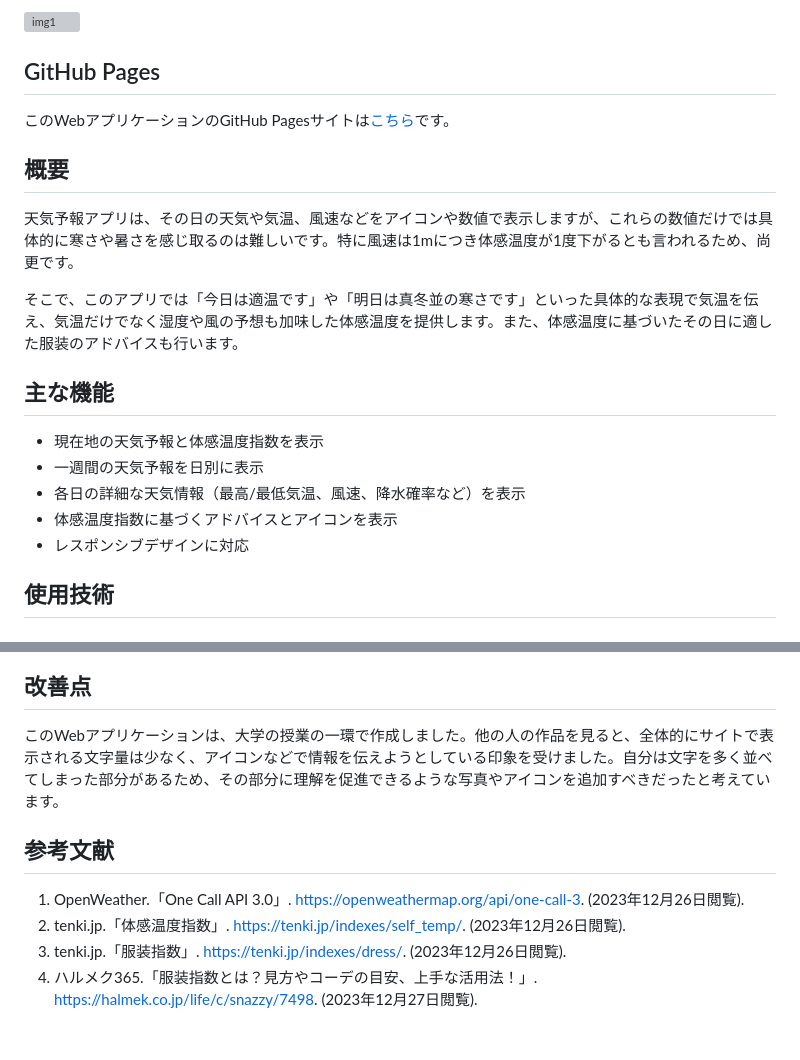
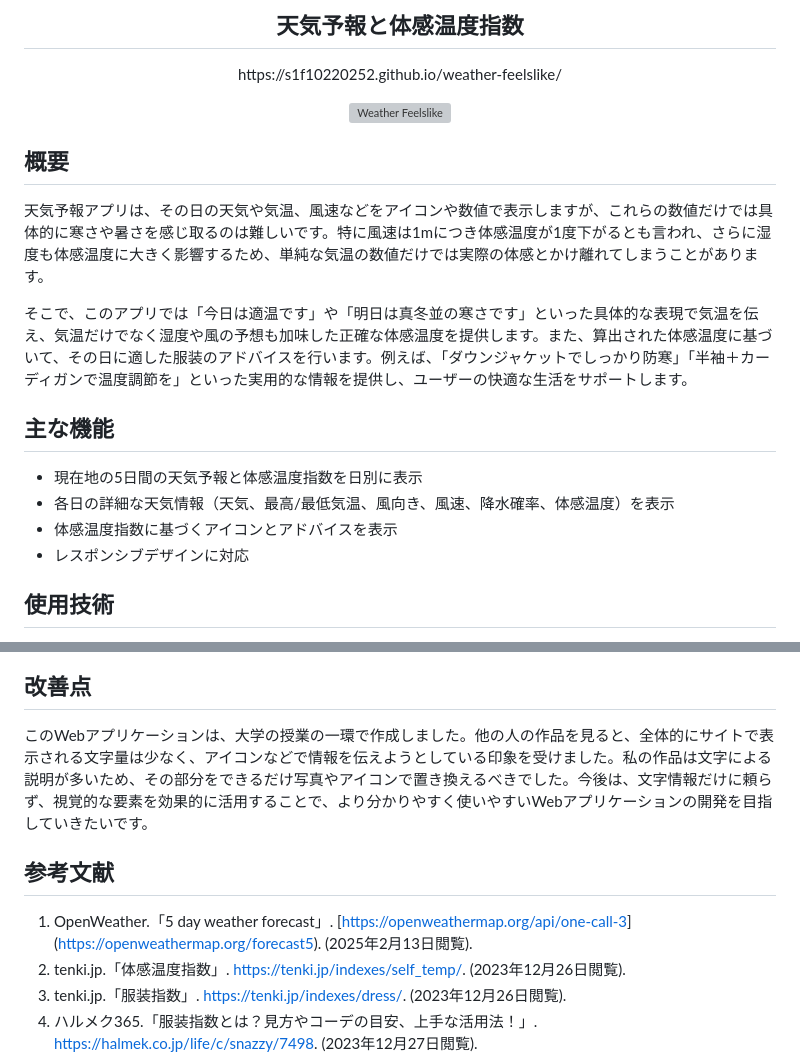
Before and after one commit to s1f10220252/weather-feelslike, a Markdown page: README.md, 2 parts joined by grey strips. Drawn GitHub-style; blank space fills up the shorter version; grey boxes are pictures that could not be loaded.

Commit message:
Update README.md to reflect API changes

```diff
--- a/README.md
+++ b/README.md
@@ -1,20 +1,20 @@
-![img1](/readme_img/img%20(1).png)
+<div align="center">
+  <h2>天気予報と体感温度指数</h2>
+  <p>https://s1f10220252.github.io/weather-feelslike/</p>
 
-## GitHub Pages
-
-このWebアプリケーションのGitHub Pagesサイトは[こちら](https://s1f10220252.github.io/weather-feelslike/)です。
+  <img src="https://github.com/user-attachments/assets/bbf3095f-01cf-4a93-8428-4d654023174d" alt="Weather Feelslike">
+</div>
 
 ## 概要
 
-天気予報アプリは、その日の天気や気温、風速などをアイコンや数値で表示しますが、これらの数値だけでは具体的に寒さや暑さを感じ取るのは難しいです。特に風速は1mにつき体感温度が1度下がるとも言われるため、尚更です。
+天気予報アプリは、その日の天気や気温、風速などをアイコンや数値で表示しますが、これらの数値だけでは具体的に寒さや暑さを感じ取るのは難しいです。特に風速は1mにつき体感温度が1度下がるとも言われ、さらに湿度も体感温度に大きく影響するため、単純な気温の数値だけでは実際の体感とかけ離れてしまうことがあります。
 
-そこで、このアプリでは「今日は適温です」や「明日は真冬並の寒さです」といった具体的な表現で気温を伝え、気温だけでなく湿度や風の予想も加味した体感温度を提供します。また、体感温度に基づいたその日に適した服装のアドバイスも行います。
+そこで、このアプリでは「今日は適温です」や「明日は真冬並の寒さです」といった具体的な表現で気温を伝え、気温だけでなく湿度や風の予想も加味した正確な体感温度を提供します。また、算出された体感温度に基づいて、その日に適した服装のアドバイスを行います。例えば、「ダウンジャケットでしっかり防寒」「半袖＋カーディガンで温度調節を」といった実用的な情報を提供し、ユーザーの快適な生活をサポートします。
 
 ## 主な機能
-- 現在地の天気予報と体感温度指数を表示
-- 一週間の天気予報を日別に表示
-- 各日の詳細な天気情報（最高/最低気温、風速、降水確率など）を表示
-- 体感温度指数に基づくアドバイスとアイコンを表示
+- 現在地の5日間の天気予報と体感温度指数を日別に表示
+- 各日の詳細な天気情報（天気、最高/最低気温、風向き、風速、降水確率、体感温度）を表示
+- 体感温度指数に基づくアイコンとアドバイスを表示
 - レスポンシブデザインに対応
 
 ## 使用技術
@@ -40,10 +30,10 @@
 
 ## 改善点
-このWebアプリケーションは、大学の授業の一環で作成しました。他の人の作品を見ると、全体的にサイトで表示される文字量は少なく、アイコンなどで情報を伝えようとしている印象を受けました。自分は文字を多く並べてしまった部分があるため、その部分に理解を促進できるような写真やアイコンを追加すべきだったと考えています。
+このWebアプリケーションは、大学の授業の一環で作成しました。他の人の作品を見ると、全体的にサイトで表示される文字量は少なく、アイコンなどで情報を伝えようとしている印象を受けました。私の作品は文字による説明が多いため、その部分をできるだけ写真やアイコンで置き換えるべきでした。今後は、文字情報だけに頼らず、視覚的な要素を効果的に活用することで、より分かりやすく使いやすいWebアプリケーションの開発を目指していきたいです。
 
 ## 参考文献
 
-1. OpenWeather.「One Call API 3.0」. [https://openweathermap.org/api/one-call-3](https://openweathermap.org/api/one-call-3). (2023年12月26日閲覧).
+1. OpenWeather.「5 day weather forecast」. [[https://openweathermap.org/api/one-call-3](https://openweathermap.org/api/one-call-3)](https://openweathermap.org/forecast5). (2025年2月13日閲覧).
 2. tenki.jp.「体感温度指数」. [https://tenki.jp/indexes/self_temp/](https://tenki.jp/indexes/self_temp/). (2023年12月26日閲覧).
 3. tenki.jp.「服装指数」. [https://tenki.jp/indexes/dress/](https://tenki.jp/indexes/dress/). (2023年12月26日閲覧).
 4. ハルメク365.「服装指数とは？見方やコーデの目安、上手な活用法！」. [https://halmek.co.jp/life/c/snazzy/7498](https://halmek.co.jp/life/c/snazzy/7498). (2023年12月27日閲覧).
```
Also changed, not shown: other parts of README.md (+4 -14 lines).
